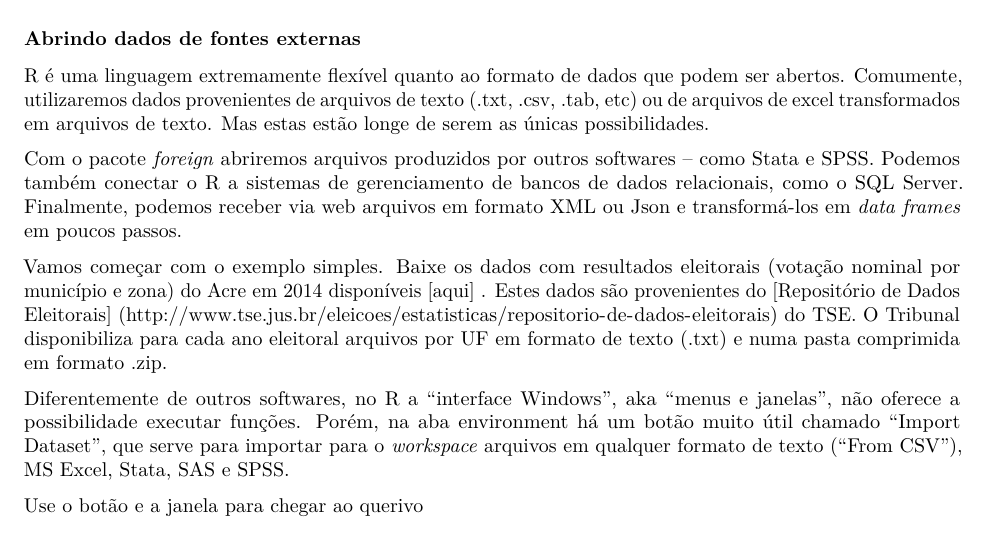
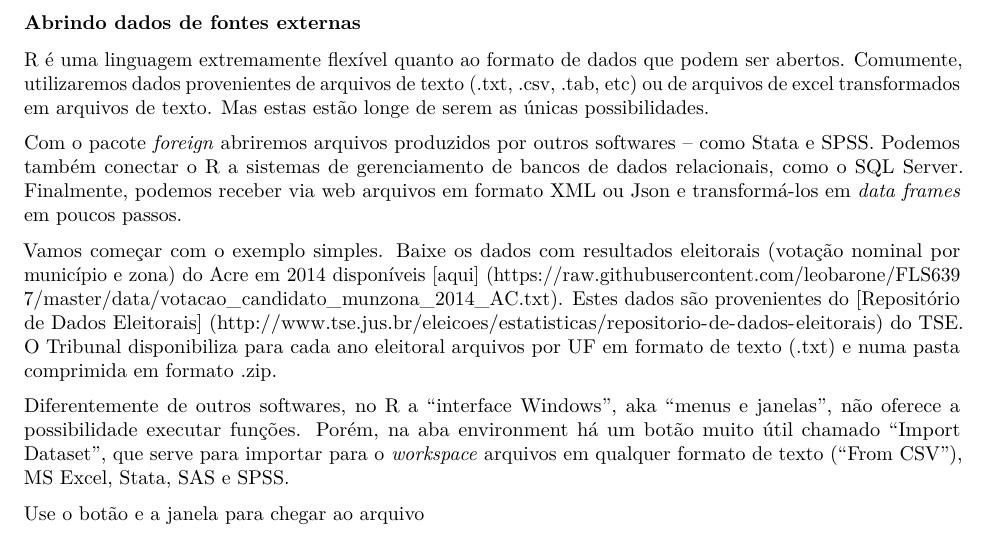
Before and after one commit to leobarone/FLS6397, an R Markdown document (tutorials/tutorial_20160313.Rmd): part of page 9 of 9, cut so that both start at the same text. Rendered offline with R 4.5, knitr and Pandoc, then LaTeX, with nearby package versions.

Commit message:
link to data 1st class

```diff
--- a/tutorials/tutorial_20160313.Rmd
+++ b/tutorials/tutorial_20160313.Rmd
@@ -347,8 +347,8 @@ R é uma linguagem extremamente flexível quanto ao formato de dados que podem s
 
 Com o pacote _foreign_ abriremos arquivos produzidos por outros softwares -- como Stata e SPSS. Podemos também conectar o R a sistemas de gerenciamento de bancos de dados relacionais, como o SQL Server. Finalmente, podemos receber via web arquivos em formato XML ou Json e transformá-los em _data frames_ em poucos passos.
 
-Vamos começar com o exemplo simples. Baixe os dados com resultados eleitorais (votação nominal por município e zona) do Acre em 2014 disponíveis [aqui] . Estes dados são provenientes do [Repositório de Dados Eleitorais] (http://www.tse.jus.br/eleicoes/estatisticas/repositorio-de-dados-eleitorais) do TSE. O Tribunal disponibiliza para cada ano eleitoral arquivos por UF em formato de texto (.txt) e numa pasta comprimida em formato .zip.
+Vamos começar com o exemplo simples. Baixe os dados com resultados eleitorais (votação nominal por município e zona) do Acre em 2014 disponíveis [aqui] (https://raw.githubusercontent.com/leobarone/FLS6397/master/data/votacao_candidato_munzona_2014_AC.txt). Estes dados são provenientes do [Repositório de Dados Eleitorais] (http://www.tse.jus.br/eleicoes/estatisticas/repositorio-de-dados-eleitorais) do TSE. O Tribunal disponibiliza para cada ano eleitoral arquivos por UF em formato de texto (.txt) e numa pasta comprimida em formato .zip.
 
 Diferentemente de outros softwares, no R a "interface Windows", aka "menus e janelas", não oferece a possibilidade executar funções. Porém, na aba environment há um botão muito útil chamado "Import Dataset", que serve para importar para o _workspace_ arquivos em qualquer formato de texto ("From CSV"), MS Excel, Stata, SAS e SPSS.
 
-Use o botão e a janela para chegar ao querivo
+Use o botão e a janela para chegar ao arquivo
```
